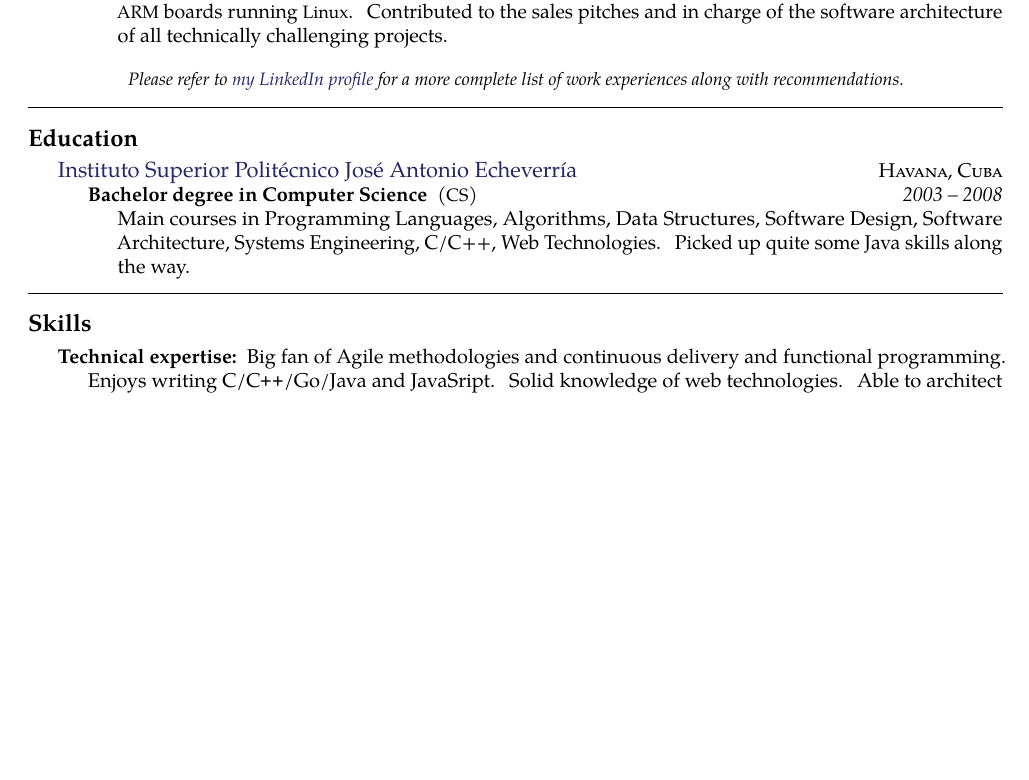
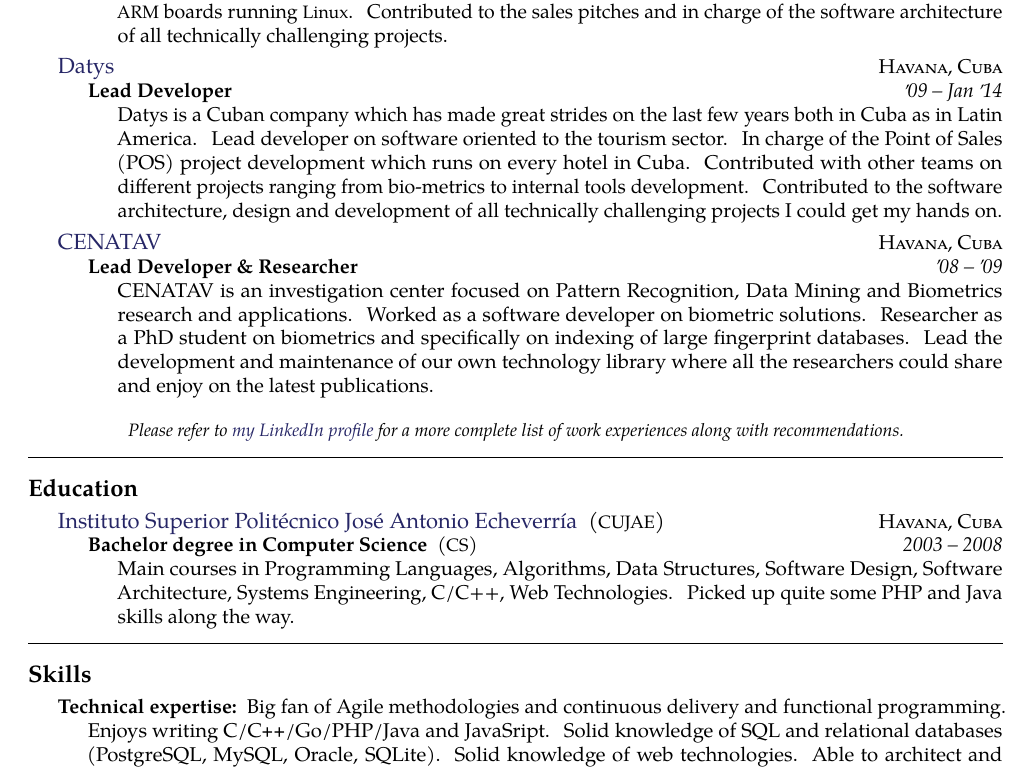
Before and after one commit to jvillasante/resume, a LaTeX CV (jvillasante-resume.tex): part of the page before the commit and part of page 1 of 2 after it, cut so that both start at the same text, the shorter picture padded with empty space. Compiled offline with pdfLaTeX.

Commit message:
Added more experience, some other changes.

```diff
--- a/jvillasante-resume.tex
+++ b/jvillasante-resume.tex
@@ -89,32 +83,26 @@
   \headedsubsection
     {Lead Developer}
     {Jan \apo14 -- Jan \apo15}
-    {\bodytext{Genera S. A. is a Human Resources Management company which uses
-        advanced technology to better manage the human factor on their clients.
-        Lead the Research \& Development department reporting directly to the
-        general director, Alberto Achondo. In charge of the research and
-        development of bio-metrics solutions for our clients. Launched three full
-        projects for fingerprint identification. Worked closely with sensors and
-      other kinds of hardware on our embedded systems. Development on \acr{C}
-      over \acr{ARM} boards running \acr{Linux}. Contributed to the sales
-      pitches and in charge of the software architecture of all technically
-      challenging projects.}}
+    {\bodytext{Genera S. A. is a Human Resources Management company which uses advanced technology to better manage the human factor on their clients. Lead the Research \& Development department reporting directly to the general director, Alberto Achondo. In charge of the research and development of bio-metrics solutions for our clients. Launched three full projects for fingerprint identification. Worked closely with sensors and other kinds of hardware on our embedded systems. Development on \acr{C} over \acr{ARM} boards running \acr{Linux}. Contributed to the sales pitches and in charge of the software architecture of all technically challenging projects.}}
 }
 
-% \headedsection
-%   {\href{http://www.datys.cu}{Datys}}
-%   {\textsc{Havana, Cuba}} {%
-%   \headedsubsection
-%     {Lead Developer}
-%     {\apo09 -- Jan \apo14}
-%     {\bodytext{Datys is a Cuban company which has made great strides on the last few
-%         years both in Cuba as in Latin America. Lead developer on software oriented to the tourism sector. In
-%         charge of the Point of Sales (POS) project development which runs on
-%         every hotel in Cuba. Contributed with other teams on different projects
-%         ranging from bio-metrics to internal tools development. Contributed to
-%         the software architecture, design and development of all technically
-%         challenging projects I could get my hands on.}}
-% }
+\headedsection
+  {\href{http://www.datys.cu}{Datys}}
+  {\textsc{Havana, Cuba}} {%
+  \headedsubsection
+    {Lead Developer}
+    {\apo09 -- Jan \apo14}
+    {\bodytext{Datys is a Cuban company which has made great strides on the last few years both in Cuba as in Latin America. Lead developer on software oriented to the tourism sector. In charge of the Point of Sales (POS) project development which runs on every hotel in Cuba. Contributed with other teams on different projects ranging from bio-metrics to internal tools development. Contributed to the software architecture, design and development of all technically challenging projects I could get my hands on.}}
+}
+
+\headedsection
+  {\href{http://www.cenatav.co.cu}{CENATAV}}
+  {\textsc{Havana, Cuba}} {%
+  \headedsubsection
+    {Lead Developer \& Researcher}
+    {\apo08 -- \apo09}
+    {\bodytext{CENATAV is an investigation center focused on Pattern Recognition, Data Mining and Biometrics research and applications. Worked as a software developer on biometric solutions. Researcher as a PhD student on biometrics and specifically on indexing of large fingerprint databases. Lead the development and maintenance of our own technology library where all the researchers could share and enjoy on the latest publications.}}
+}
 
 \vspace{-0.2em}
 \begin{center}
@@ -127,14 +115,12 @@
 \roottitle{Education}
 
 \headedsection
-  {\href{http://cujae.edu.cu}{Instituto Superior Polit\'ecnico Jos\'e Antonio Echeverr\'ia}}
+  {\href{http://cujae.edu.cu}{Instituto Superior Polit\'ecnico Jos\'e Antonio Echeverr\'ia} \textnormal{~(\acr{CUJAE})}}
   {\textsc{Havana, Cuba}} {%
   \headedsubsection
     {Bachelor degree in Computer Science \textnormal{~(\acr{CS})}}
     {2003 -- 2008}
-    {\bodytext{Main courses in Programming Languages, Algorithms, Data
-        Structures, Software Design, Software Architecture, Systems Engineering,
-        C/C++, Web Technologies. Picked up quite some Java skills along the way.}}
+    {\bodytext{Main courses in Programming Languages, Algorithms, Data Structures, Software Design, Software Architecture, Systems Engineering, C/C++, Web Technologies. Picked up quite some PHP and Java skills along the way.}}
 }
 
 \spacedhrule{0.5em}{-0.4em}
@@ -143,14 +129,7 @@
 
 \inlineheadsection  % special section that has an inline header with a 'hanging' paragraph
   {Technical expertise:}
-  {Big fan of Agile methodologies and continuous delivery and functional
-    programming. Enjoys writing C/\nsp \CPP/\nsp Go/\nsp Java~and JavaSript.
-    Solid knowledge of web technologies. Able to architect and implement
-    distributed systems. Strong Linux administration skills (e.g.\ Bash
-    scripting). Strong Embedded systems development and integration skills.
-    Complex problem solver skills. Strong decision maker. Excellent
-    communicator. Independent, organized, punctual, positive attitude, team
-    player, fast learner. Happy Git user. Emacs and \acr{VIM} user.}
+  {Big fan of Agile methodologies and continuous delivery and functional programming. Enjoys writing C/\nsp \CPP/\nsp Go/\nsp PHP/\nsp Java~and JavaSript. Solid knowledge of SQL and relational databases (PostgreSQL, MySQL, Oracle, SQLite). Solid knowledge of web technologies. Able to architect and implement distributed systems. Strong Linux administration skills (e.g.\ Bash scripting). Strong Embedded systems development and integration skills. Complex problem solver skills. Strong decision maker. Excellent communicator. Independent, organized, punctual, positive attitude, team player, fast learner. Happy Git user. Emacs and \acr{VIM} user.}
 
 \vspace{0.5em}
 \inlineheadsection
```
Also changed, not shown: Readme.md, jvillasante-resume.pdf, jvillasante-resume.tex (14 more changed lines).
